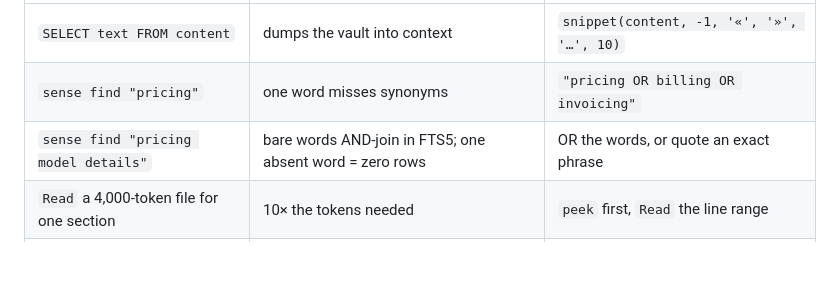
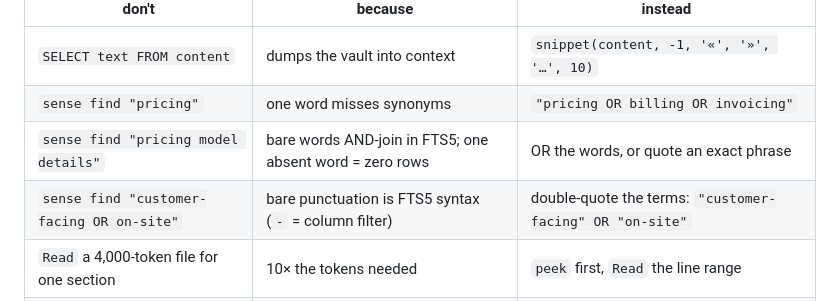
Before and after one commit to kmalakoff/mdsql, a Markdown page: skills/sense/EXAMPLES.md, the part around the change. Drawn GitHub-style; blank space fills up the shorter version.

```diff
--- a/skills/sense/EXAMPLES.md
+++ b/skills/sense/EXAMPLES.md
@@ -83,6 +83,7 @@ sense query "SELECT DISTINCT type FROM frontmatter"    # what a field's values a
 | `SELECT text FROM content` | dumps the vault into context | `snippet(content, -1, '«', '»', '…', 10)` |
 | `sense find "pricing"` | one word misses synonyms | `"pricing OR billing OR invoicing"` |
 | `sense find "pricing model details"` | bare words AND-join in FTS5; one absent word = zero rows | OR the words, or quote an exact phrase |
+| `sense find "customer-facing OR on-site"` | bare punctuation is FTS5 syntax (`-` = column filter) | double-quote the terms: `"customer-facing" OR "on-site"` |
 | `Read` a 4,000-token file for one section | 10× the tokens needed | `peek` first, `Read` the line range |
 | queries without `LIMIT` | unbounded output | `LIMIT 10`, widen only if all rows look wrong |
 | save every query to config | config churn for one-offs | ad-hoc `sense query`; save only reusable views |
```
Also changed, not shown: skills/sense/SKILL.md (+3 -1 lines).
